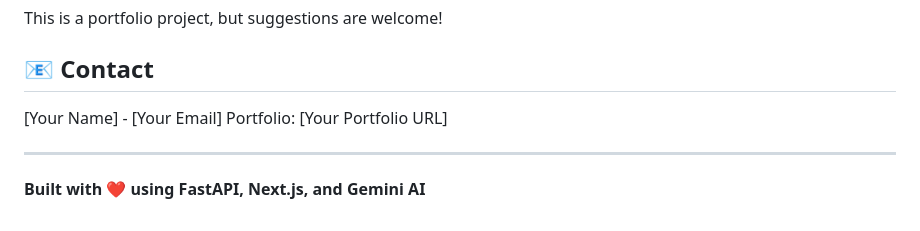
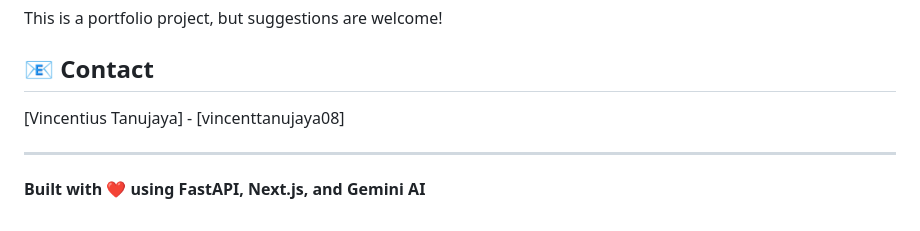
Before and after one commit to vincenttanujaya08/TripCraft, a Markdown page: README.md, the part around the change. Rendered like a GitHub page.

```diff
--- a/README.md
+++ b/README.md
@@ -297,8 +297,7 @@ This is a portfolio project, but suggestions are welcome!
 
 ## 📧 Contact
 
-[Your Name] - [Your Email]
-Portfolio: [Your Portfolio URL]
+[Vincentius Tanujaya] - [vincenttanujaya08]
 
 ---
 
```
